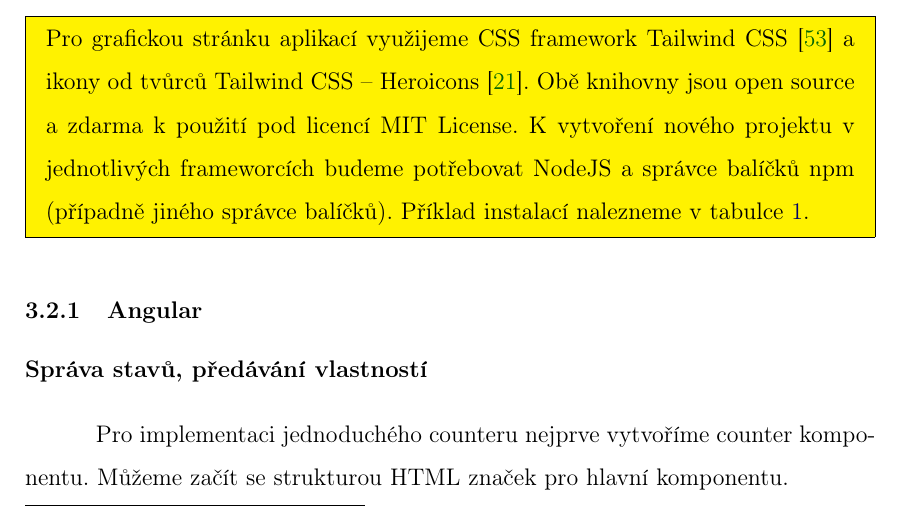
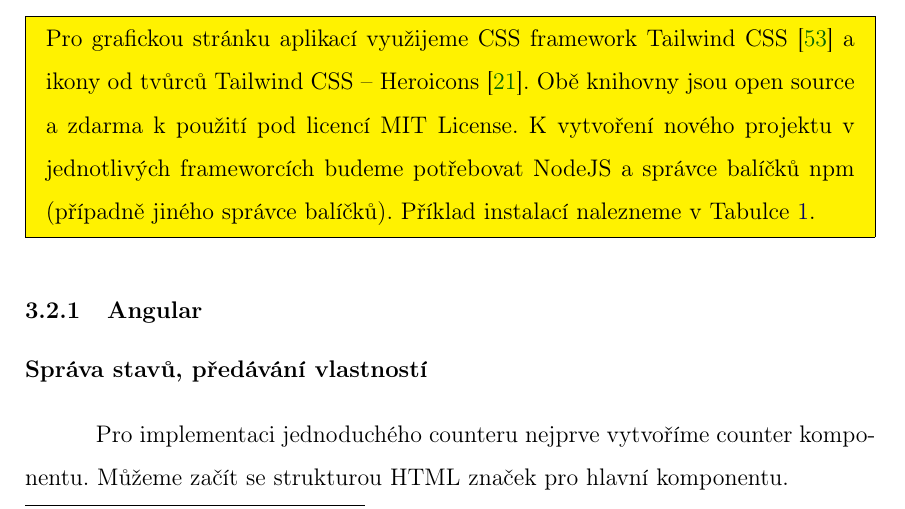
Before and after one commit to lukyncze/bachelor-thesis, a LaTeX thesis (thesis/sablona_ukazka.tex, which reads thesis/testovani_frameworku.tex): part of page 40 of 105, cut so that both start at the same text. Compiled offline with pdfLaTeX.

Commit message:
thesis: refactor table reference according to the supervisor's tip

```diff
--- a/thesis/testovani_frameworku.tex
+++ b/thesis/testovani_frameworku.tex
@@ -103,7 +103,7 @@
 Pro grafickou stránku aplikací využijeme CSS framework Tailwind CSS \cite{tailwindcssframework} a ikony od tvůrců Tailwind CSS -- Heroicons \cite{heroiconslib}.
 Obě knihovny jsou open source a zdarma k použití pod licencí MIT License.
 K vytvoření nového projektu v jednotlivých frameworcích budeme potřebovat NodeJS a správce balíčků npm (případně jiného správce balíčků).
-Příklad instalací nalezneme v tabulce \ref{tab:frameworkinstall}.
+Příklad instalací nalezneme v Tabulce \ref{tab:frameworkinstall}.
 \end{zvyraznenyodstavec}
 
 % TODO: Zkontrolovat správné vysázení tabulky!
```
